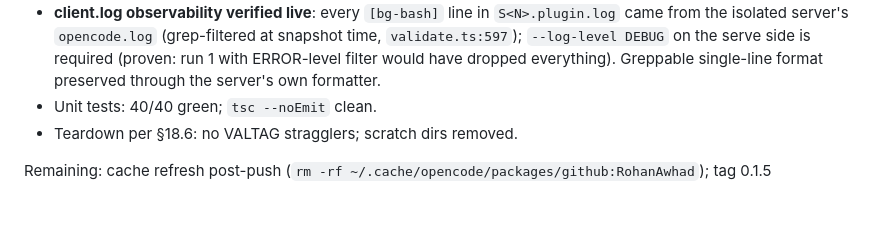
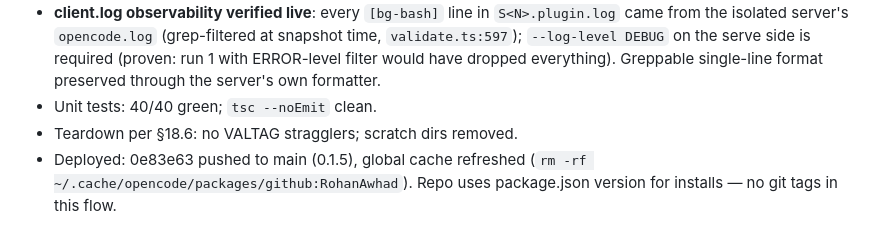
Before and after one commit to RohanAwhad/opencode-background-shell, a Markdown page: devlogs.md, the part around the change. Rendered like a GitHub page.

Commit message:
docs: mark 0.1.5 deployed in devlogs

```diff
--- a/devlogs.md
+++ b/devlogs.md
@@ -144,5 +144,4 @@ Remaining: final full-run verdict + devlog citation; cache refresh post-push
 - **client.log observability verified live**: every `[bg-bash]` line in `S<N>.plugin.log` came from the isolated server's `opencode.log` (grep-filtered at snapshot time, `validate.ts:597`); `--log-level DEBUG` on the serve side is required (proven: run 1 with ERROR-level filter would have dropped everything). Greppable single-line format preserved through the server's own formatter.
 - Unit tests: 40/40 green; `tsc --noEmit` clean.
 - Teardown per §18.6: no VALTAG stragglers; scratch dirs removed.
-
-Remaining: cache refresh post-push (`rm -rf ~/.cache/opencode/packages/github:RohanAwhad`); tag 0.1.5
+- Deployed: 0e83e63 pushed to main (0.1.5), global cache refreshed (`rm -rf ~/.cache/opencode/packages/github:RohanAwhad`). Repo uses package.json version for installs — no git tags in this flow.
```
